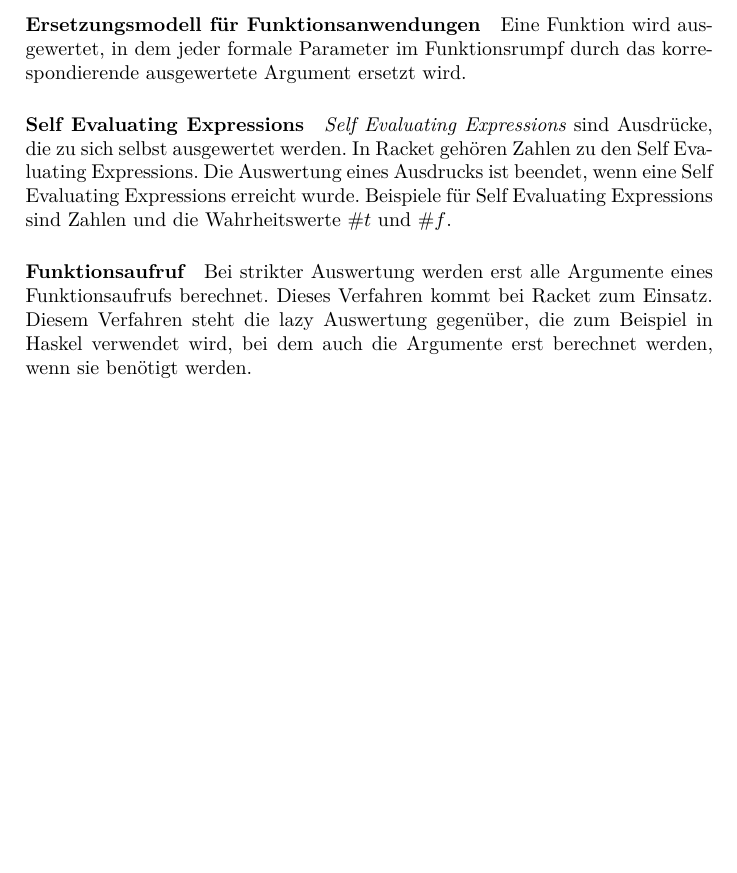
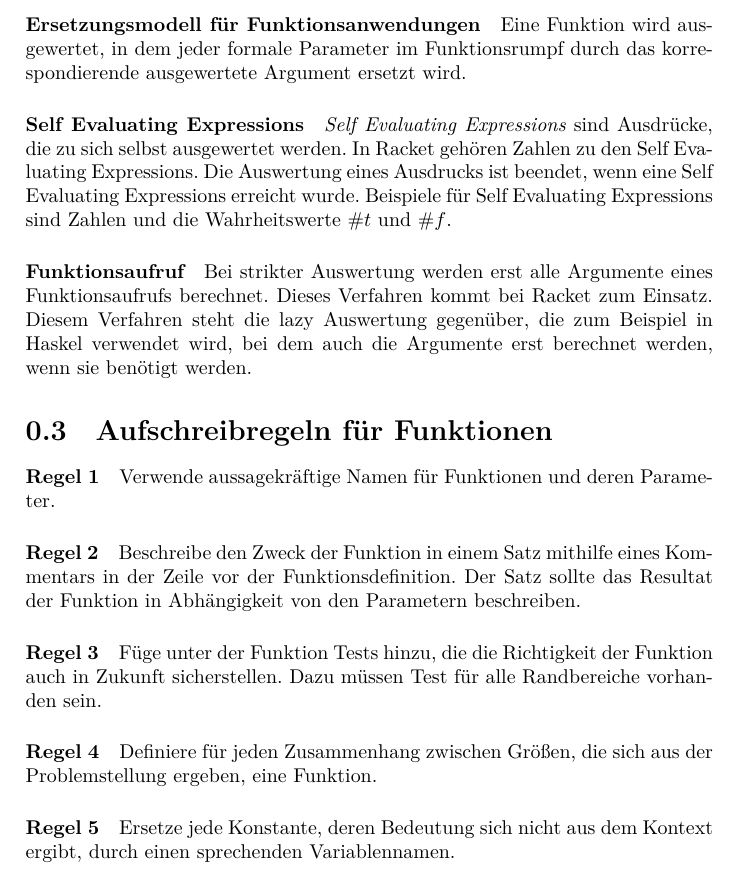
Before and after one commit to TexNAK/StudyReference, a LaTeX document (src/Informatik/EinfuehrungProgrammierung.tex): part of page 3 of 3, cut so that both start at the same text, the shorter picture padded with empty space. Compiled offline with XeLaTeX.

Commit message:
Add Aufschreibregeln

```diff
--- a/src/Informatik/EinfuehrungProgrammierung.tex
+++ b/src/Informatik/EinfuehrungProgrammierung.tex
@@ -49,4 +49,21 @@
 
         \paragraph{Funktionsaufruf}
             Bei strikter Auswertung werden erst alle Argumente eines Funktionsaufrufs berechnet. Dieses Verfahren kommt bei Racket zum Einsatz. Diesem Verfahren steht die lazy Auswertung gegenüber, die zum Beispiel in Haskel verwendet wird, bei dem auch die Argumente erst berechnet werden, wenn sie benötigt werden.
+
+    \section{Aufschreibregeln für Funktionen}
+        \paragraph{Regel 1}
+            Verwende aussagekräftige Namen für Funktionen und deren Parameter.
+
+        \paragraph{Regel 2}
+            Beschreibe den Zweck der Funktion in einem Satz mithilfe eines Kommentars in der Zeile vor der Funktionsdefinition. Der Satz sollte das Resultat der Funktion in Abhängigkeit von den Parametern beschreiben.
+
+        \paragraph{Regel 3}
+            Füge unter der Funktion Tests hinzu, die die Richtigkeit der Funktion auch in Zukunft sicherstellen. Dazu müssen Test für alle Randbereiche vorhanden sein.
+
+        \paragraph{Regel 4}
+            Definiere für jeden Zusammenhang zwischen Größen, die sich aus der Problemstellung ergeben,  eine Funktion.
+
+        \paragraph{Regel 5}
+            Ersetze jede Konstante, deren Bedeutung sich nicht aus dem Kontext ergibt, durch einen sprechenden Variablennamen.
+
 \end{document}
```
